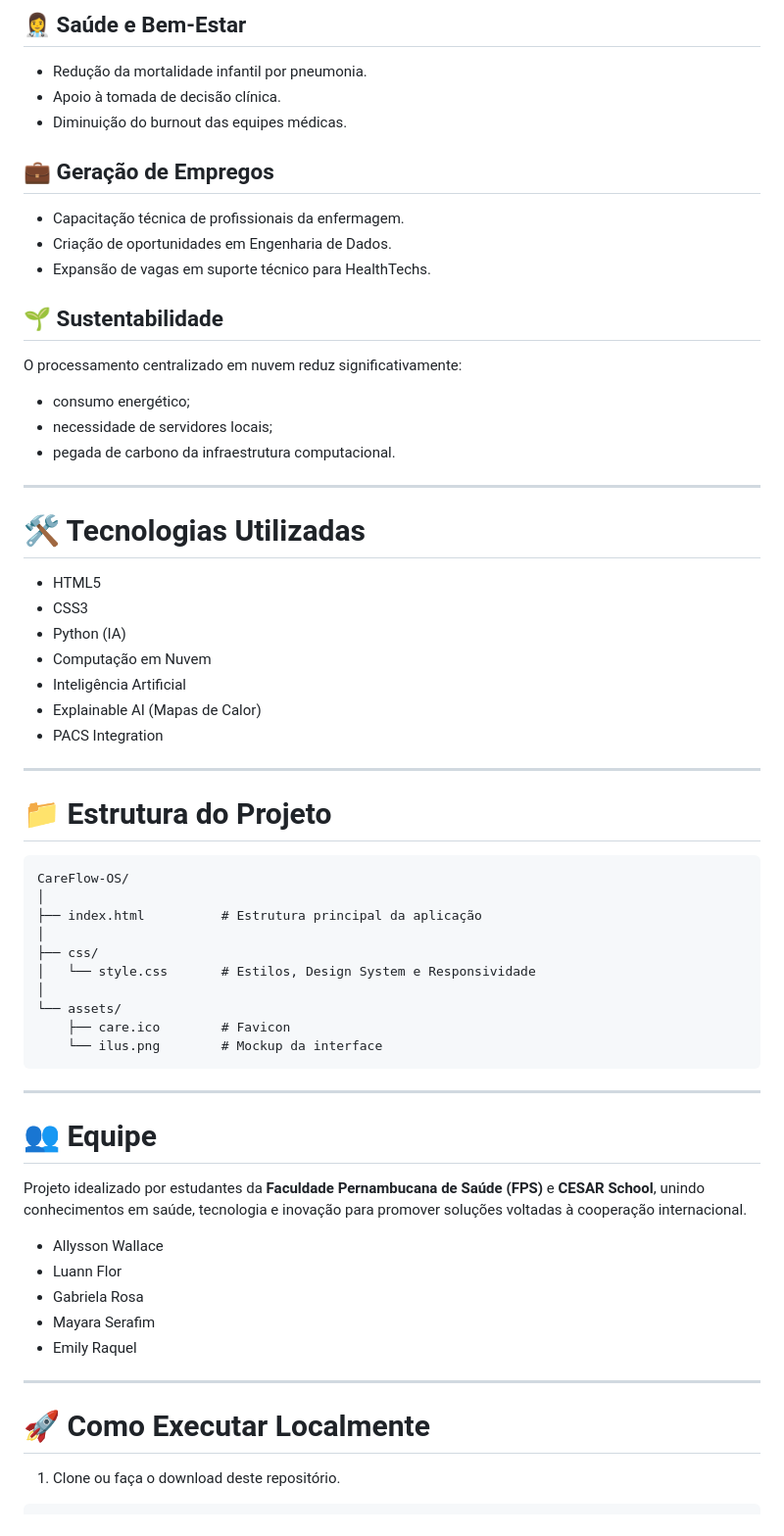
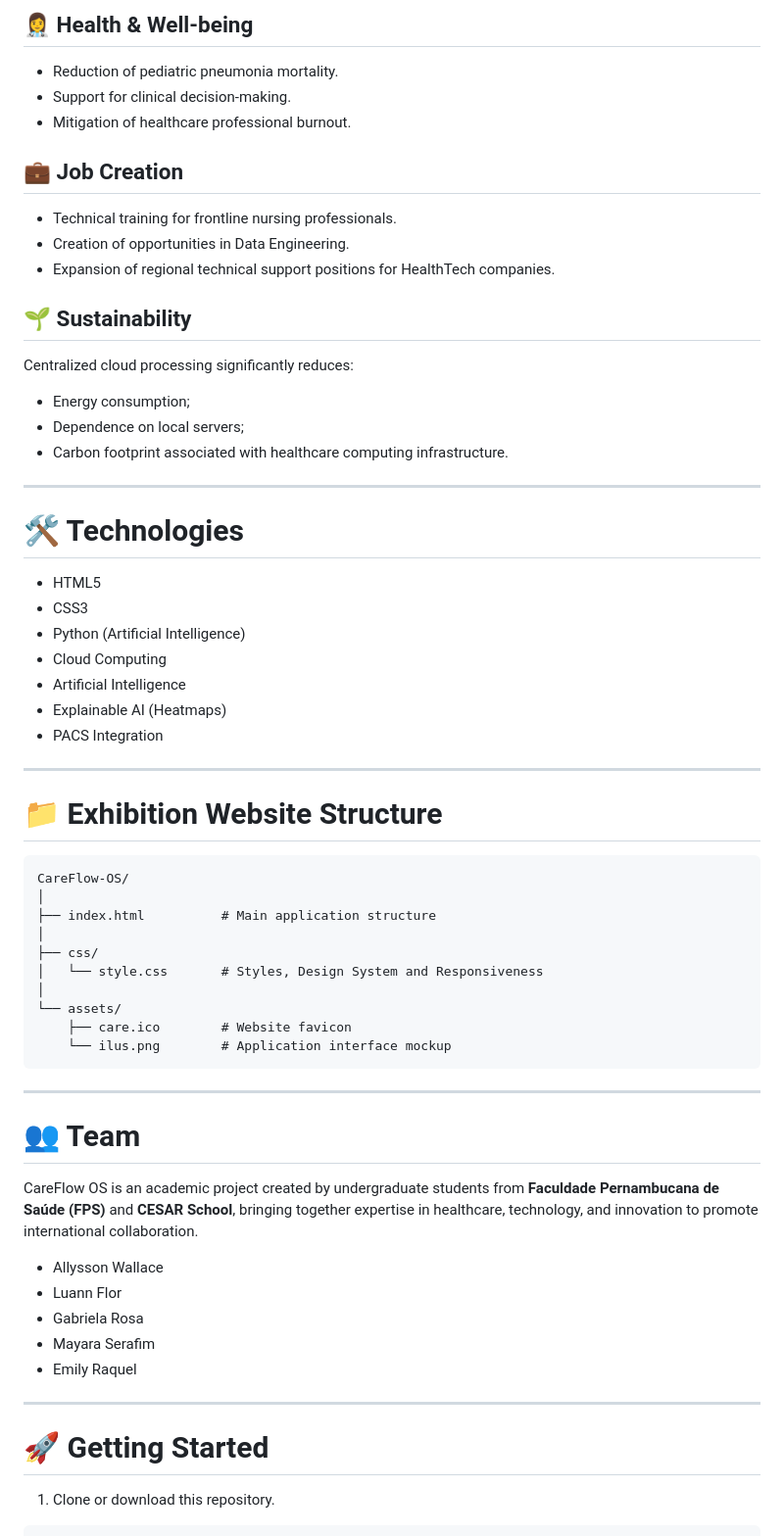
Before and after one commit to emilyraquel/China-International-College-Students-Innovation-Competition-2026---CareFlow-OS-main, a Markdown page: README.md, the part around one of its changes. Shown at 98% size. GitHub-like rendering.

````diff
--- a/README.md
+++ b/README.md
@@ -71,58 +73,58 @@ O sistema retorna em tempo real:
 
-## 👩‍⚕️ Saúde e Bem-Estar
+## 👩‍⚕️ Health & Well-being
 
-* Redução da mortalidade infantil por pneumonia.
-* Apoio à tomada de decisão clínica.
-* Diminuição do burnout das equipes médicas.
+* Reduction of pediatric pneumonia mortality.
+* Support for clinical decision-making.
+* Mitigation of healthcare professional burnout.
 
-## 💼 Geração de Empregos
+## 💼 Job Creation
 
-* Capacitação técnica de profissionais da enfermagem.
-* Criação de oportunidades em Engenharia de Dados.
-* Expansão de vagas em suporte técnico para HealthTechs.
+* Technical training for frontline nursing professionals.
+* Creation of opportunities in Data Engineering.
+* Expansion of regional technical support positions for HealthTech companies.
 
-## 🌱 Sustentabilidade
+## 🌱 Sustainability
 
-O processamento centralizado em nuvem reduz significativamente:
+Centralized cloud processing significantly reduces:
 
-* consumo energético;
-* necessidade de servidores locais;
-* pegada de carbono da infraestrutura computacional.
+* Energy consumption;
+* Dependence on local servers;
+* Carbon footprint associated with healthcare computing infrastructure.
 
 ---
 
-# 🛠️ Tecnologias Utilizadas
+# 🛠️ Technologies
 
 * HTML5
 * CSS3
-* Python (IA)
-* Computação em Nuvem
-* Inteligência Artificial
-* Explainable AI (Mapas de Calor)
+* Python (Artificial Intelligence)
+* Cloud Computing
+* Artificial Intelligence
+* Explainable AI (Heatmaps)
 * PACS Integration
 
 ---
 
-# 📁 Estrutura do Projeto
+# 📁 Exhibition Website Structure
 
 ```text
 CareFlow-OS/
 │
-├── index.html          # Estrutura principal da aplicação
+├── index.html          # Main application structure
 │
 ├── css/
-│   └── style.css       # Estilos, Design System e Responsividade
+│   └── style.css       # Styles, Design System and Responsiveness
 │
 └── assets/
-    ├── care.ico        # Favicon
-    └── ilus.png        # Mockup da interface
+    ├── care.ico        # Website favicon
+    └── ilus.png        # Application interface mockup
 ```
 
 ---
 
-# 👥 Equipe
+# 👥 Team
 
-Projeto idealizado por estudantes da **Faculdade Pernambucana de Saúde (FPS)** e **CESAR School**, unindo conhecimentos em saúde, tecnologia e inovação para promover soluções voltadas à cooperação internacional.
+CareFlow OS is an academic project created by undergraduate students from **Faculdade Pernambucana de Saúde (FPS)** and **CESAR School**, bringing together expertise in healthcare, technology, and innovation to promote international collaboration.
 
 * Allysson Wallace
 * Luann Flor
@@ -132,8 +134,8 @@ Projeto idealizado por estudantes da **Faculdade Pernambucana de Saúde (FPS)**
 
 ---
 
-# 🚀 Como Executar Localmente
+# 🚀 Getting Started
 
-1. Clone ou faça o download deste repositório.
+1. Clone or download this repository.
 
 ```bash
````
Also changed, not shown: other parts of README.md (+50 -49 lines).
